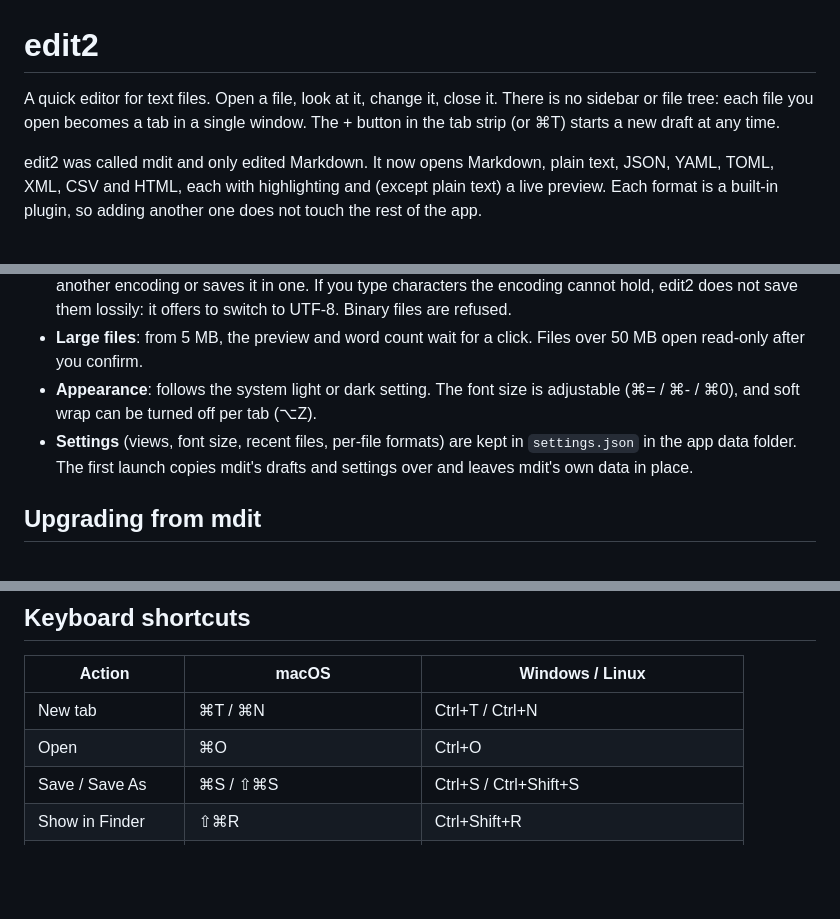
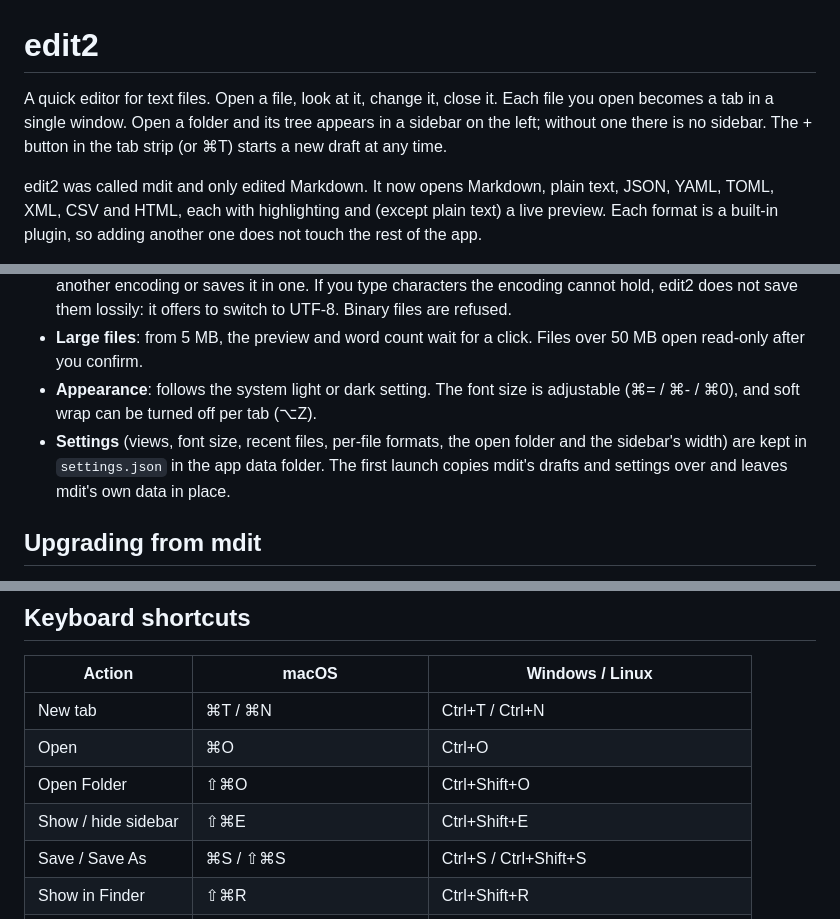
Before and after one commit to symphonyprotocol-lab/edit2, a Markdown page: README.md, 3 parts joined by grey strips. GitHub-like rendering; blank space fills up the shorter version.

```diff
--- a/README.md
+++ b/README.md
@@ -1,6 +1,6 @@
 # edit2
 
-A quick editor for text files. Open a file, look at it, change it, close it. There is no sidebar or file tree: each file you open becomes a tab in a single window. The + button in the tab strip (or ⌘T) starts a new draft at any time.
+A quick editor for text files. Open a file, look at it, change it, close it. Each file you open becomes a tab in a single window. Open a folder and its tree appears in a sidebar on the left; without one there is no sidebar. The + button in the tab strip (or ⌘T) starts a new draft at any time.
 
 edit2 was called mdit and only edited Markdown. It now opens Markdown, plain text, JSON, YAML, TOML, XML, CSV and HTML, each with highlighting and (except plain text) a live preview. Each format is a built-in plugin, so adding another one does not touch the rest of the app.
 
@@ -45,7 +46,7 @@ Get the latest build from [Releases](https://github.com/symphonyprotocol-lab/edi
 - **Encodings**: the encoding is detected (UTF-8, UTF-16, GBK/GB18030, Big5, Shift_JIS, EUC-KR, Windows-1252, …) and files are written back in it, keeping a byte order mark and CRLF or LF line endings. A "?" after the encoding means it was guessed from little text; the status bar menu reopens the file in another encoding or saves it in one. If you type characters the encoding cannot hold, edit2 does not save them lossily: it offers to switch to UTF-8. Binary files are refused.
 - **Large files**: from 5 MB, the preview and word count wait for a click. Files over 50 MB open read-only after you confirm.
 - **Appearance**: follows the system light or dark setting. The font size is adjustable (⌘= / ⌘- / ⌘0), and soft wrap can be turned off per tab (⌥Z).
-- **Settings** (views, font size, recent files, per-file formats) are kept in `settings.json` in the app data folder. The first launch copies mdit's drafts and settings over and leaves mdit's own data in place.
+- **Settings** (views, font size, recent files, per-file formats, the open folder and the sidebar's width) are kept in `settings.json` in the app data folder. The first launch copies mdit's drafts and settings over and leaves mdit's own data in place.
 
 ## Upgrading from mdit
 
@@ -60,6 +61,8 @@ Get the latest build from [Releases](https://github.com/symphonyprotocol-lab/edi
 | --- | --- | --- |
 | New tab | ⌘T / ⌘N | Ctrl+T / Ctrl+N |
 | Open | ⌘O | Ctrl+O |
+| Open Folder | ⇧⌘O | Ctrl+Shift+O |
+| Show / hide sidebar | ⇧⌘E | Ctrl+Shift+E |
 | Save / Save As | ⌘S / ⇧⌘S | Ctrl+S / Ctrl+Shift+S |
 | Show in Finder | ⇧⌘R | Ctrl+Shift+R |
 | Write / Split / Read | ⌘1 / ⌘2 / ⌘3 | Ctrl+1 / 2 / 3 |
```
Also changed, not shown: other parts of README.md (+10 -6 lines).
